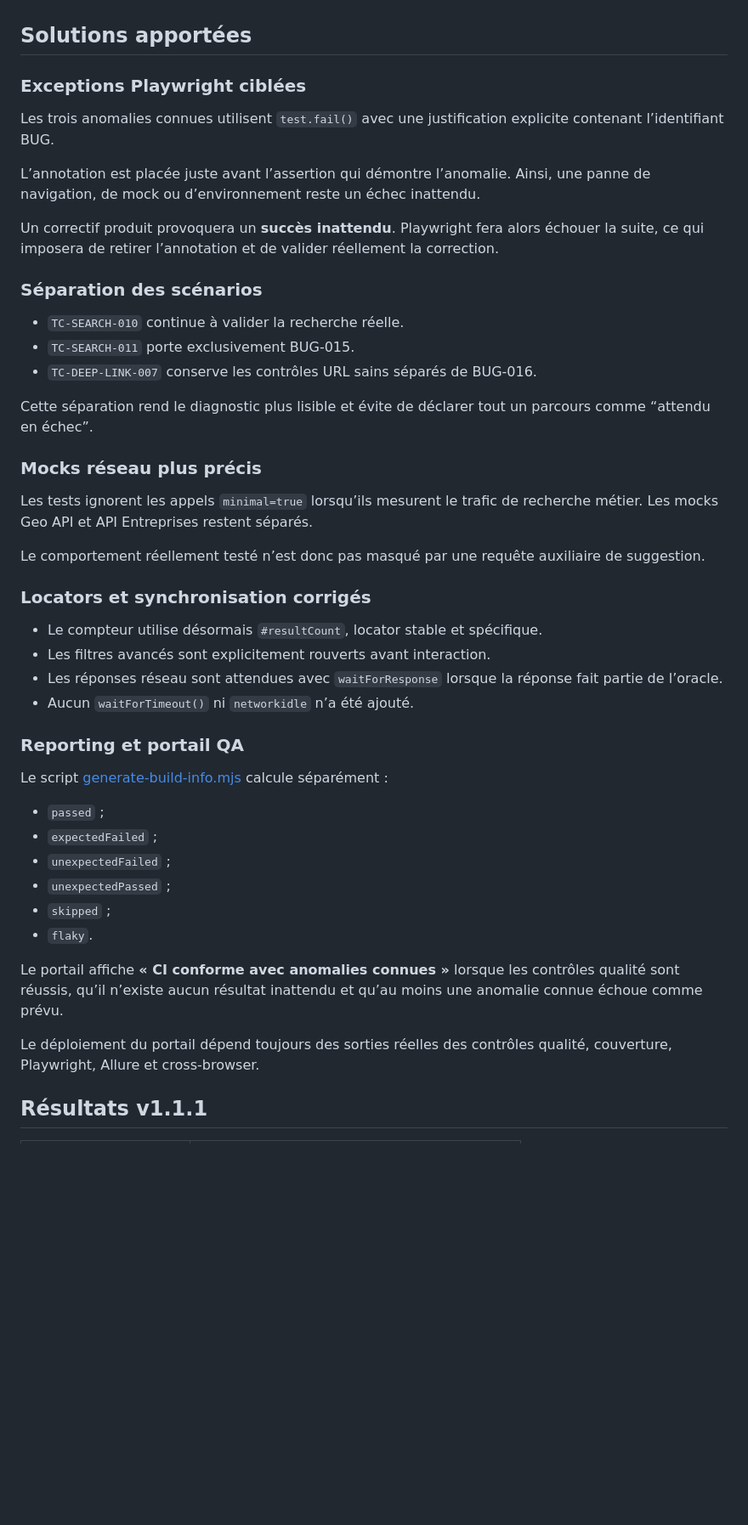
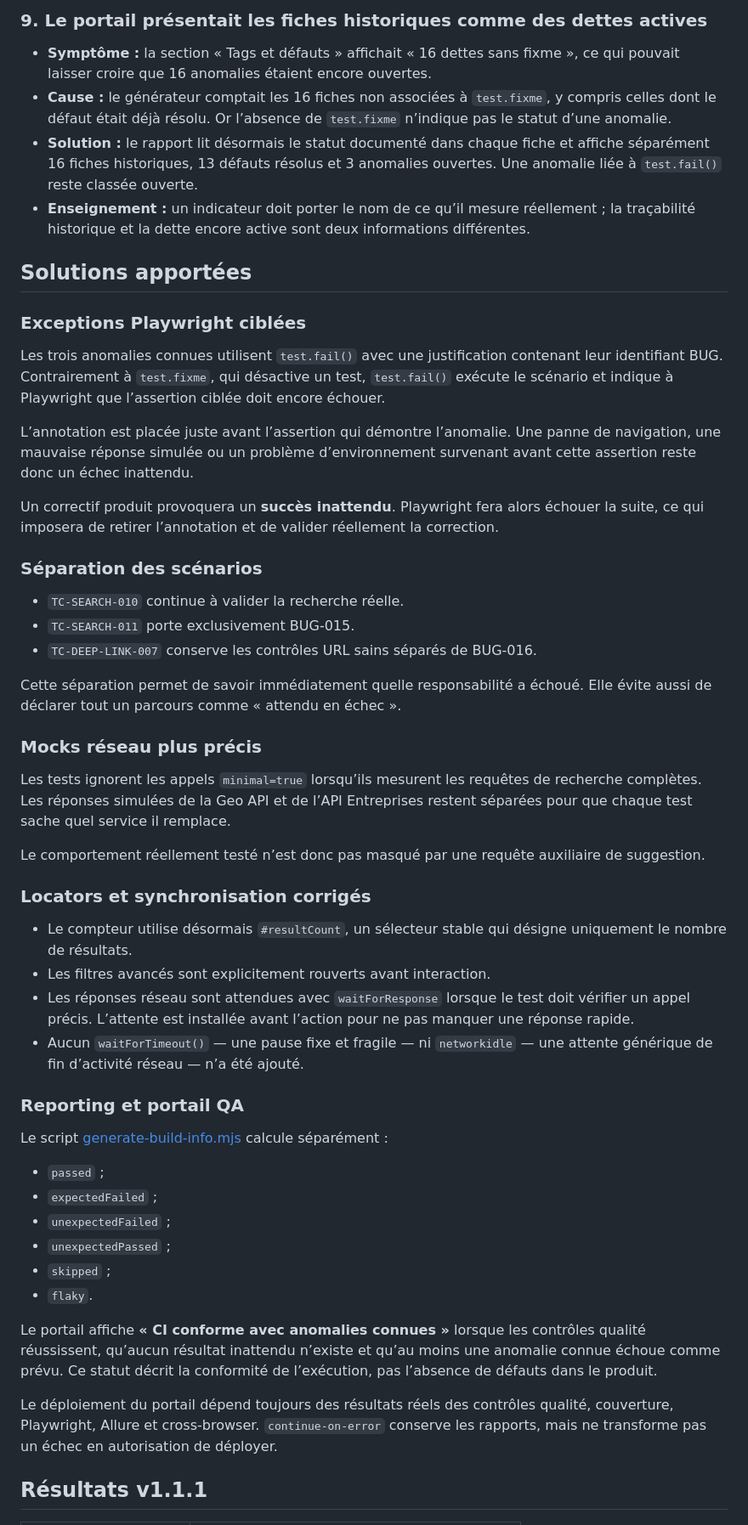
Before and after one commit to maximejoannis/french-companies-explorer-playwright-agents, a Markdown page: BILAN-V1.1.1.md, the part around one of its changes. Shown at 85% size. Drawn GitHub-style; blank space fills up the shorter version.

```diff
--- a/BILAN-V1.1.1.md
+++ b/BILAN-V1.1.1.md
@@ -69,10 +85,17 @@ Le reporting initial comptait tout résultat non passant comme une régression.
+### 9. Le portail présentait les fiches historiques comme des dettes actives
+
+- **Symptôme :** la section « Tags et défauts » affichait « 16 dettes sans fixme », ce qui pouvait laisser croire que 16 anomalies étaient encore ouvertes.
+- **Cause :** le générateur comptait les 16 fiches non associées à `test.fixme`, y compris celles dont le défaut était déjà résolu. Or l’absence de `test.fixme` n’indique pas le statut d’une anomalie.
+- **Solution :** le rapport lit désormais le statut documenté dans chaque fiche et affiche séparément 16 fiches historiques, 13 défauts résolus et 3 anomalies ouvertes. Une anomalie liée à `test.fail()` reste classée ouverte.
+- **Enseignement :** un indicateur doit porter le nom de ce qu’il mesure réellement ; la traçabilité historique et la dette encore active sont deux informations différentes.
+
 ## Solutions apportées
 
 ### Exceptions Playwright ciblées
 
-Les trois anomalies connues utilisent `test.fail()` avec une justification explicite contenant l’identifiant BUG.
+Les trois anomalies connues utilisent `test.fail()` avec une justification contenant leur identifiant BUG. Contrairement à `test.fixme`, qui désactive un test, `test.fail()` exécute le scénario et indique à Playwright que l’assertion ciblée doit encore échouer.
 
-L’annotation est placée juste avant l’assertion qui démontre l’anomalie. Ainsi, une panne de navigation, de mock ou d’environnement reste un échec inattendu.
+L’annotation est placée juste avant l’assertion qui démontre l’anomalie. Une panne de navigation, une mauvaise réponse simulée ou un problème d’environnement survenant avant cette assertion reste donc un échec inattendu.
 
 Un correctif produit provoquera un **succès inattendu**. Playwright fera alors échouer la suite, ce qui imposera de retirer l’annotation et de valider réellement la correction.
 
@@ -82,20 +105,20 @@ Un correctif produit provoquera un **succès inattendu**. Playwright fera alors
 - `TC-SEARCH-011` porte exclusivement BUG-015.
 - `TC-DEEP-LINK-007` conserve les contrôles URL sains séparés de BUG-016.
 
-Cette séparation rend le diagnostic plus lisible et évite de déclarer tout un parcours comme “attendu en échec”.
+Cette séparation permet de savoir immédiatement quelle responsabilité a échoué. Elle évite aussi de déclarer tout un parcours comme « attendu en échec ».
 
 ### Mocks réseau plus précis
 
-Les tests ignorent les appels `minimal=true` lorsqu’ils mesurent le trafic de recherche métier. Les mocks Geo API et API Entreprises restent séparés.
+Les tests ignorent les appels `minimal=true` lorsqu’ils mesurent les requêtes de recherche complètes. Les réponses simulées de la Geo API et de l’API Entreprises restent séparées pour que chaque test sache quel service il remplace.
 
 Le comportement réellement testé n’est donc pas masqué par une requête auxiliaire de suggestion.
 
 ### Locators et synchronisation corrigés
 
-- Le compteur utilise désormais `#resultCount`, locator stable et spécifique.
+- Le compteur utilise désormais `#resultCount`, un sélecteur stable qui désigne uniquement le nombre de résultats.
 - Les filtres avancés sont explicitement rouverts avant interaction.
-- Les réponses réseau sont attendues avec `waitForResponse` lorsque la réponse fait partie de l’oracle.
-- Aucun `waitForTimeout()` ni `networkidle` n’a été ajouté.
+- Les réponses réseau sont attendues avec `waitForResponse` lorsque le test doit vérifier un appel précis. L’attente est installée avant l’action pour ne pas manquer une réponse rapide.
+- Aucun `waitForTimeout()` — une pause fixe et fragile — ni `networkidle` — une attente générique de fin d’activité réseau — n’a été ajouté.
 
 ### Reporting et portail QA
 
@@ -108,9 +131,9 @@ Le script [generate-build-info.mjs](./reporting/scripts/generate-build-info.mjs)
 - `skipped` ;
 - `flaky`.
 
-Le portail affiche **« CI conforme avec anomalies connues »** lorsque les contrôles qualité sont réussis, qu’il n’existe aucun résultat inattendu et qu’au moins une anomalie connue échoue comme prévu.
+Le portail affiche **« CI conforme avec anomalies connues »** lorsque les contrôles qualité réussissent, qu’aucun résultat inattendu n’existe et qu’au moins une anomalie connue échoue comme prévu. Ce statut décrit la conformité de l’exécution, pas l’absence de défauts dans le produit.
 
-Le déploiement du portail dépend toujours des sorties réelles des contrôles qualité, couverture, Playwright, Allure et cross-browser.
+Le déploiement du portail dépend toujours des résultats réels des contrôles qualité, couverture, Playwright, Allure et cross-browser. `continue-on-error` conserve les rapports, mais ne transforme pas un échec en autorisation de déployer.
 
 ## Résultats v1.1.1
 
```
Also changed, not shown: other parts of BILAN-V1.1.1.md (+53 -25 lines).
